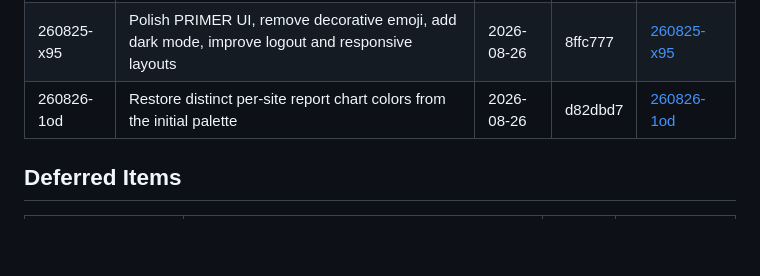
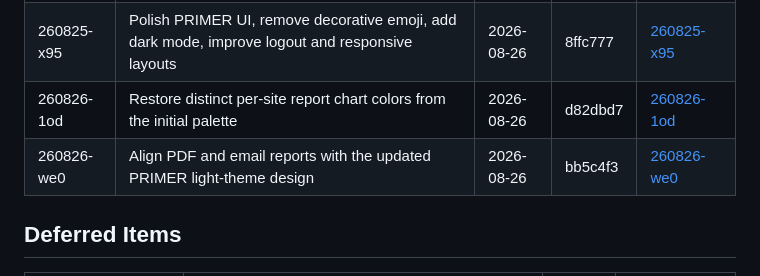
Before and after one commit to covie154/cxr-audit-site, a Markdown page: .planning/STATE.md, the part around the change. Rendered like a GitHub page; blank space fills up the shorter version.

Commit message:
docs(quick): record report styling completion

```diff
--- a/.planning/STATE.md
+++ b/.planning/STATE.md
@@ -81,6 +81,7 @@ None yet.
 | 260822-ww5 | Apply the approved PRIMER visual system and responsive navigation across all existing Django screens without changing copy or behavior | 2026-08-23 | 6d30d69 | [260822-ww5](./quick/260822-ww5-apply-the-approved-primer-visual-system-/) |
 | 260825-x95 | Polish PRIMER UI, remove decorative emoji, add dark mode, improve logout and responsive layouts | 2026-08-26 | 8ffc777 | [260825-x95](./quick/260825-x95-polish-primer-ui-remove-decorative-emoji/) |
 | 260826-1od | Restore distinct per-site report chart colors from the initial palette | 2026-08-26 | d82dbd7 | [260826-1od](./quick/260826-1od-restore-distinct-per-site-report-chart-c/) |
+| 260826-we0 | Align PDF and email reports with the updated PRIMER light-theme design | 2026-08-26 | bb5c4f3 | [260826-we0](./quick/260826-we0-align-pdf-and-email-reports-with-the-upd/) |
 
 ## Deferred Items
 
```
Also changed, not shown: 2 other files.
